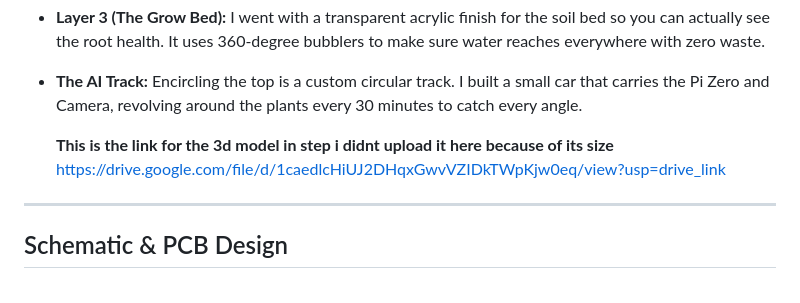
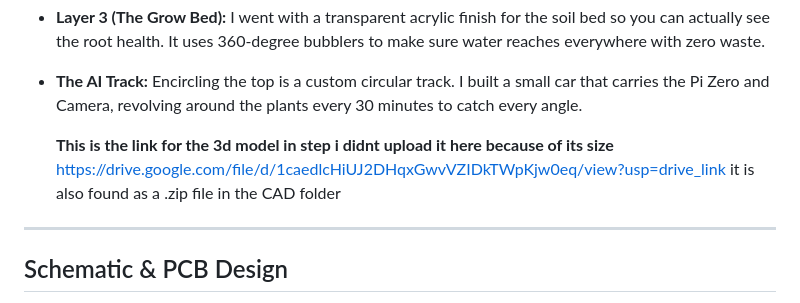
Before and after one commit to ZIZO932/Smart-Greenhouse-agriculture-system, a Markdown page: README.md, the part around the change. Rendered like a GitHub page.

```diff
--- a/README.md
+++ b/README.md
@@ -21,6 +21,8 @@ I designed this in a vertical configuration (inspired by city planning) to keep
 * **The AI Track:** Encircling the top is a custom circular track. I built a small car that carries the Pi Zero and Camera, revolving around the plants every 30 minutes to catch every angle.
 
    **This is the link for the 3d model in step i didnt upload it here because of its size** https://drive.google.com/file/d/1caedlcHiUJ2DHqxGwvVZIDkTWpKjw0eq/view?usp=drive_link
+  it is also found as a .zip file in the CAD folder
+
 ---
 
 ## Schematic & PCB Design
```
